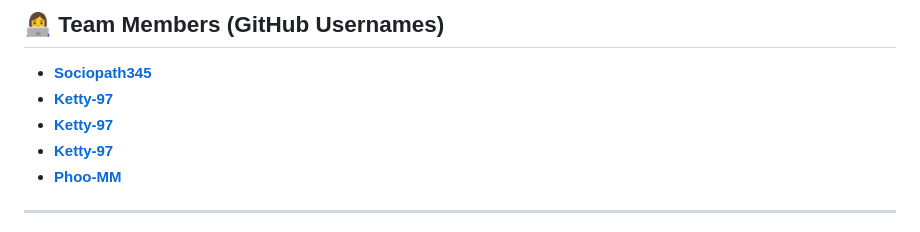
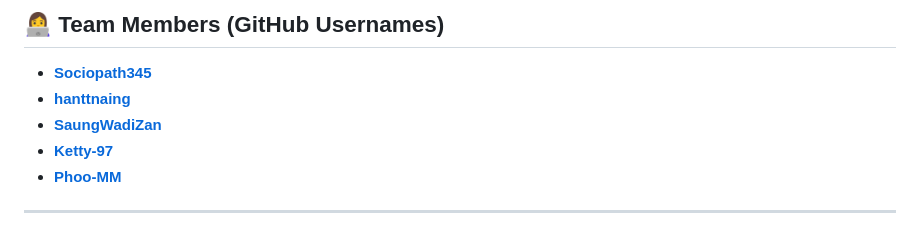
Before and after one commit to Phoo-MM/AlphaOmen, a Markdown page: README.md, the part around the change. Drawn GitHub-style.

```diff
--- a/README.md
+++ b/README.md
@@ -109,8 +109,8 @@ jupyter notebook
 ## 👩‍💻 **Team Members (GitHub Usernames)**
 
 * **[Sociopath345](https://github.com/Sociopath345)**
-* **[Ketty-97](https://github.com/Ketty-97)**
-* **[Ketty-97](https://github.com/Ketty-97)**
+* **[hanttnaing](https://github.com/hanttnaing)**
+* **[SaungWadiZan](https://github.com/SaungWadiZan)**
 * **[Ketty-97](https://github.com/Ketty-97)**
 * **[Phoo-MM](https://github.com/Phoo-MM)**
 
```
